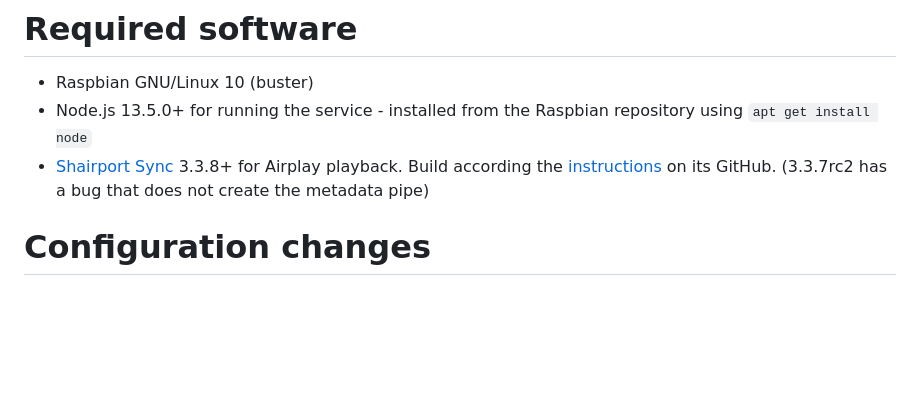
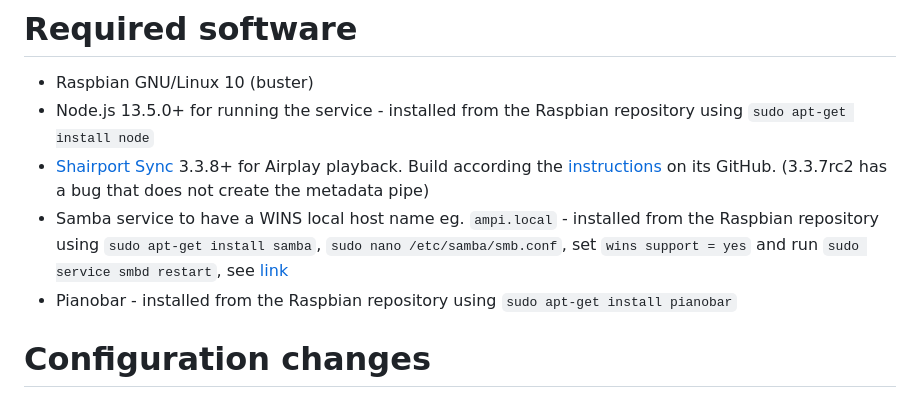
Before and after one commit to bjaan/AMPi-Service, a Markdown page: README.md, the part around the change printed below. Drawn GitHub-style; blank space fills up the shorter version.

```diff
--- a/README.md
+++ b/README.md
@@ -42,8 +49,10 @@ For parts / tools used for the hardware, refer to the [AMPi-Display-Interface](h
 # Required software
 
 * Raspbian GNU/Linux 10 (buster)
-* Node.js 13.5.0+ for running the service - installed from the Raspbian repository using `apt get install node`
+* Node.js 13.5.0+ for running the service - installed from the Raspbian repository using `sudo apt-get install node`
 * [Shairport Sync](https://github.com/mikebrady/shairport-sync) 3.3.8+ for Airplay playback. Build according the [instructions](https://github.com/mikebrady/shairport-sync/blob/master/INSTALL.md) on its GitHub. (3.3.7rc2 has a bug that does not create the metadata pipe)
+* Samba service to have a WINS local host name eg. `ampi.local` - installed from the Raspbian repository using `sudo apt-get install samba`, `sudo nano /etc/samba/smb.conf`, set `wins support = yes` and run `sudo service smbd restart`, see [link](https://www.raspberrypi.org/forums/viewtopic.php?t=213401)
+* Pianobar - installed from the Raspbian repository using `sudo apt-get install pianobar`
 
 
 # Configuration changes
```
Also changed, not shown: other parts of README.md (+34 -7 lines), pandorasbox-channellist.png (added), pandorasbox-playing.png (added), 1 other file.
